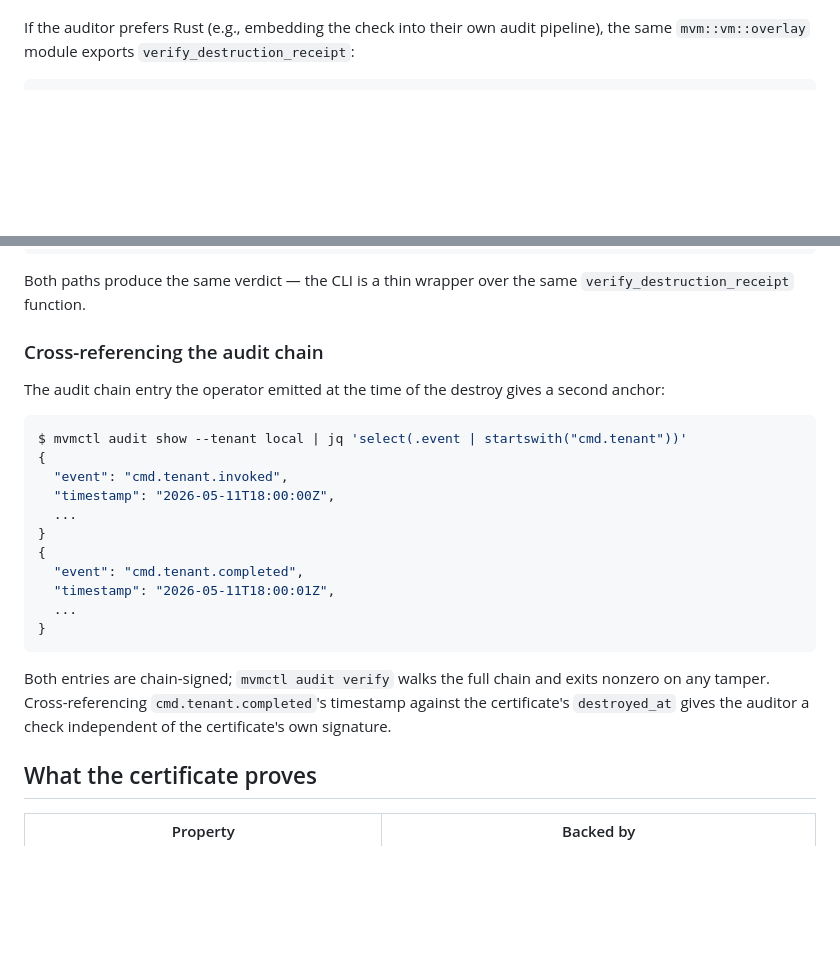
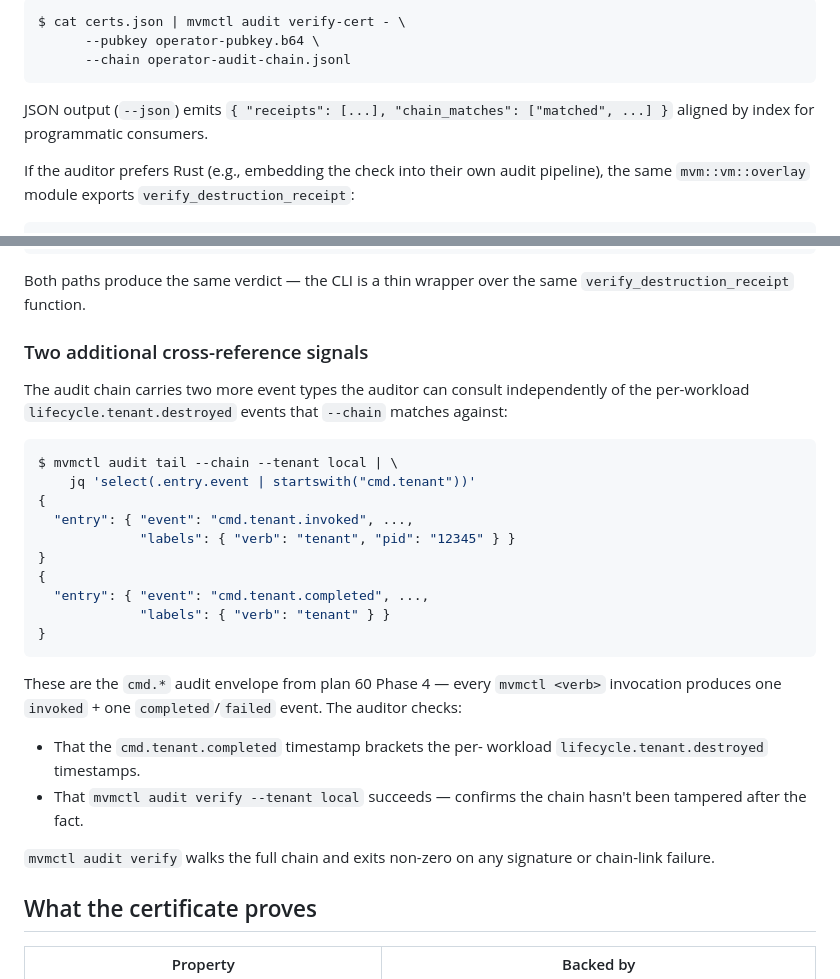
Before and after one commit to auser/mvm, a Markdown page: specs/runbooks/tenant-destroy.md, 2 parts joined by grey strips. Drawn GitHub-style; blank space fills up the shorter version.

````diff
--- a/specs/runbooks/tenant-destroy.md
+++ b/specs/runbooks/tenant-destroy.md
@@ -95,3 +154,12 @@ parse error on the cert / pubkey file.
+```bash
+$ cat certs.json | mvmctl audit verify-cert - \
+      --pubkey operator-pubkey.b64 \
+      --chain operator-audit-chain.jsonl
+```
+
+JSON output (`--json`) emits `{ "receipts": [...],
+"chain_matches": ["matched", ...] }` aligned by index for
+programmatic consumers.
 
 If the auditor prefers Rust (e.g., embedding the check into
 their own audit pipeline), the same `mvm::vm::overlay` module
@@ -126,30 +194,37 @@ for cert in &certs {
 Both paths produce the same verdict — the CLI is a thin wrapper
 over the same `verify_destruction_receipt` function.
 
-### Cross-referencing the audit chain
+### Two additional cross-reference signals
 
-The audit chain entry the operator emitted at the time of the
-destroy gives a second anchor:
+The audit chain carries two more event types the auditor can
+consult independently of the per-workload
+`lifecycle.tenant.destroyed` events that `--chain` matches
+against:
 
 ```bash
-$ mvmctl audit show --tenant local | jq 'select(.event | startswith("cmd.tenant"))'
+$ mvmctl audit tail --chain --tenant local | \
+    jq 'select(.entry.event | startswith("cmd.tenant"))'
 {
-  "event": "cmd.tenant.invoked",
-  "timestamp": "2026-05-11T18:00:00Z",
-  ...
+  "entry": { "event": "cmd.tenant.invoked", ...,
+             "labels": { "verb": "tenant", "pid": "12345" } }
 }
 {
-  "event": "cmd.tenant.completed",
-  "timestamp": "2026-05-11T18:00:01Z",
-  ...
+  "entry": { "event": "cmd.tenant.completed", ...,
+             "labels": { "verb": "tenant" } }
 }
 ```
 
-Both entries are chain-signed; `mvmctl audit verify` walks the
-full chain and exits nonzero on any tamper. Cross-referencing
-`cmd.tenant.completed`'s timestamp against the certificate's
-`destroyed_at` gives the auditor a check independent of the
-certificate's own signature.
+These are the `cmd.*` audit envelope from plan 60 Phase 4 —
+every `mvmctl <verb>` invocation produces one `invoked` + one
+`completed`/`failed` event. The auditor checks:
+
+- That the `cmd.tenant.completed` timestamp brackets the per-
+  workload `lifecycle.tenant.destroyed` timestamps.
+- That `mvmctl audit verify --tenant local` succeeds — confirms
+  the chain hasn't been tampered after the fact.
+
+`mvmctl audit verify` walks the full chain and exits non-zero
+on any signature or chain-link failure.
 
 ## What the certificate proves
 
````
Also changed, not shown: other parts of specs/runbooks/tenant-destroy.md (+86 -27 lines).
